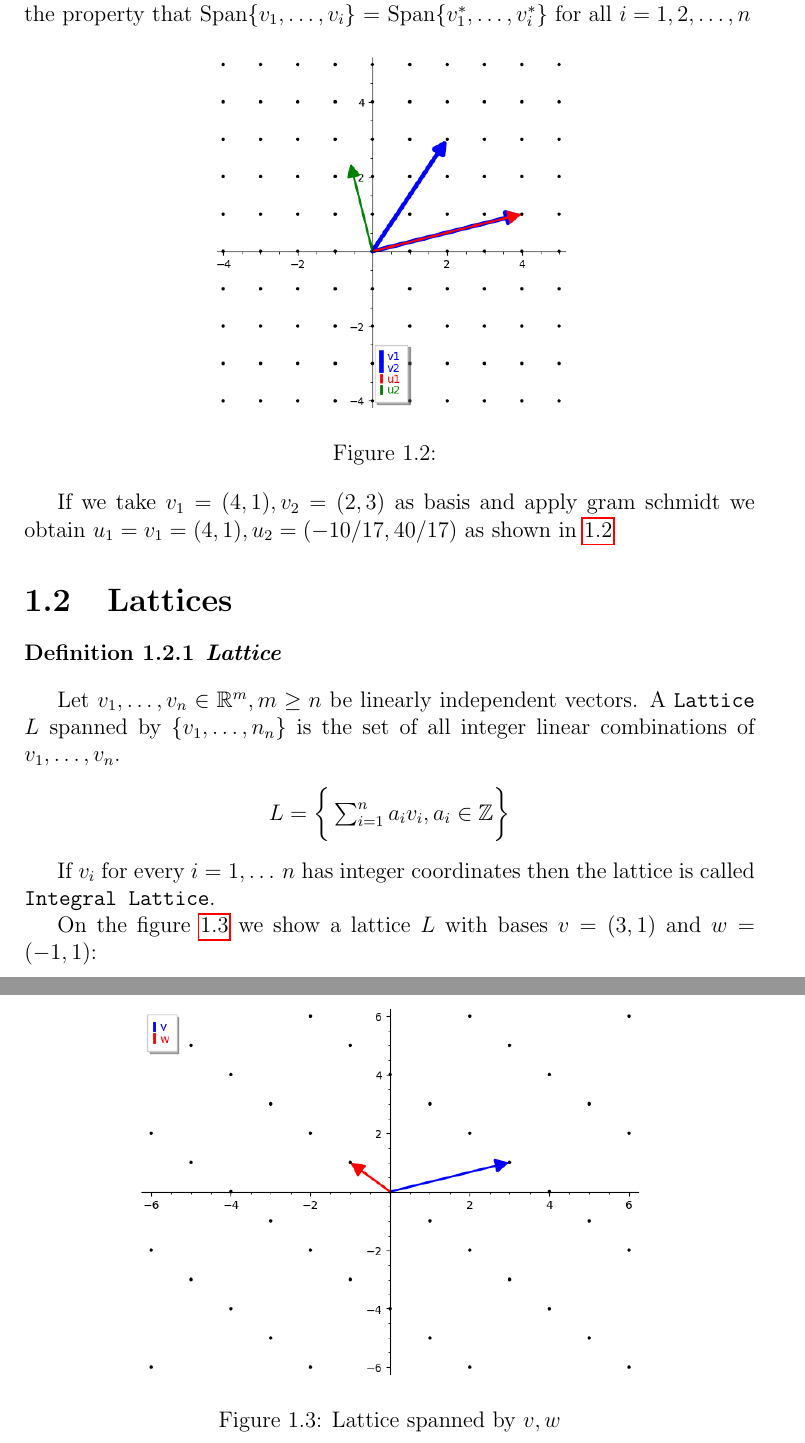
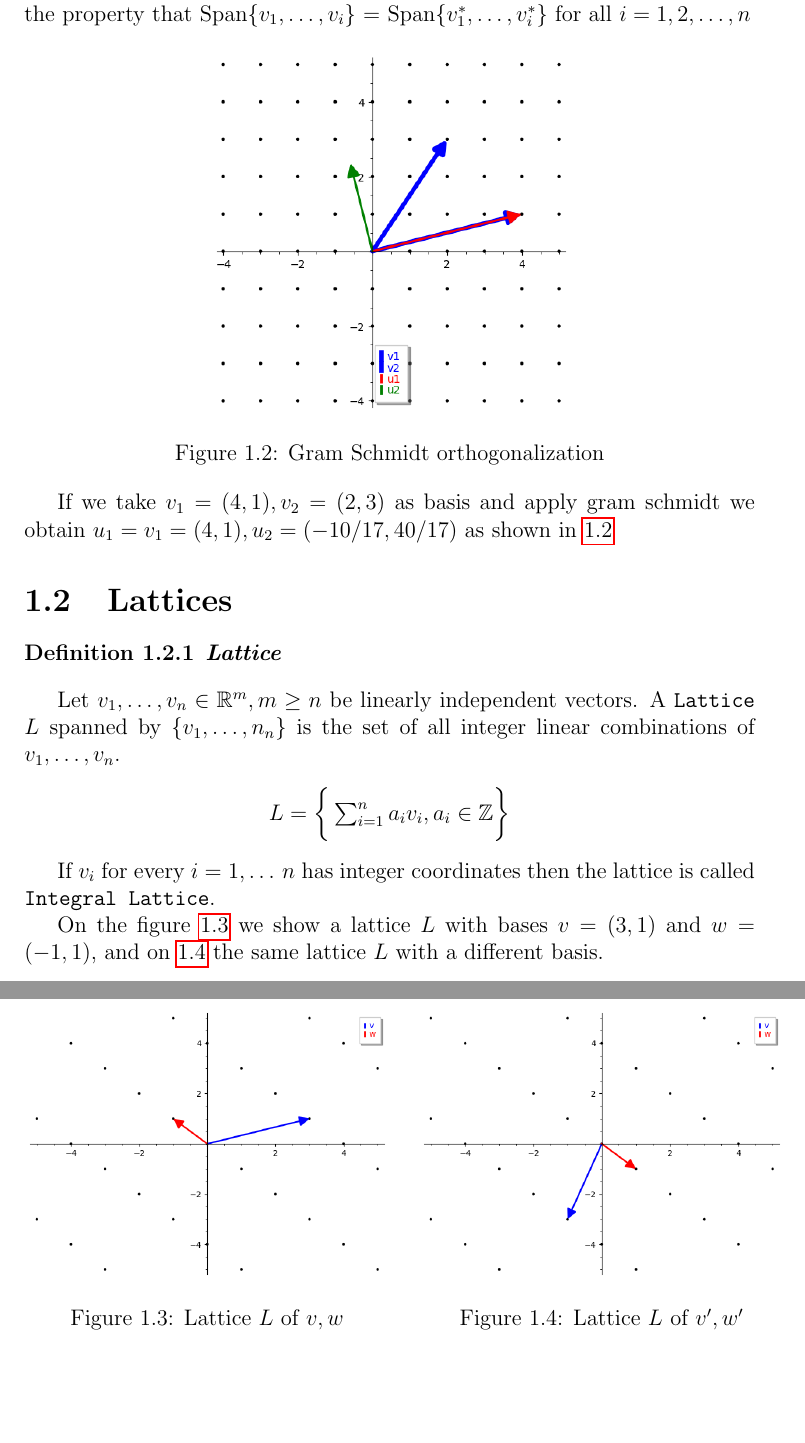
Before and after one commit to meowmeowxw/lattice-based-attacks, a LaTeX document (paper.tex): two parts of pages 5 and 6 of 10, joined at a grey line, cut so that both start at the same text, the shorter picture padded with empty space. Compiled offline with pdfLaTeX.

Commit message:
Update lattices description and plot

```diff
--- a/paper.tex
+++ b/paper.tex
@@ -141,7 +141,7 @@ The two bases have the property that Span$\{v_1,\ldots,v_i\}$ = Span$\{v_1^*,\ld
 \begin{figure}[htpb]
     \centering
     \includegraphics[width=0.5\textwidth]{./img/gram_schmidt.png}
-    \caption{}
+    \caption{Gram Schmidt orthogonalization}
     \label{fig:gram_schmidt}
 \end{figure}
 
@@ -163,15 +163,28 @@ all integer linear combinations of $v_1,\ldots,v_n$.
 If $v_i$ for every $i = 1,\ldots\,n$ has integer coordinates then the lattice is
 called \texttt{Integral Lattice}.
 
-On the figure \ref{fig:lattice1} we show a lattice $L$ with bases $v=(3, 1)$ and $w=(-1, 1)$:
+On the figure \ref{fig:lattice0} we show a lattice $L$ with bases $v=(3, 1)$ and $w=(-1, 1)$, and on \ref{fig:lattice1} the same lattice $L$ with
+a different basis.
 
-\begin{figure}[!b]
-    \centering
-    \includegraphics[width=0.7\textwidth]{./img/lattice.png}
-    \caption{Lattice spanned by $v, w$}
-    \label{fig:lattice1}
+\begin{figure}[!tbp]
+    \begin{minipage}[b]{0.50\textwidth}
+        \includegraphics[width=\textwidth]{./img/lattice_b0.png}
+        \caption{Lattice $L$ of $v, w$}
+        \label{fig:lattice0}
+    \end{minipage}
+    \hspace{\fill}
+    \hspace{\fill}
+    \hspace{\fill}
+    \hspace{\fill}
+    \hspace{\fill}
+    \begin{minipage}[b]{0.50\textwidth}
+        \includegraphics[width=\textwidth]{./img/lattice_b1.png}
+        \caption{Lattice $L$ of $v', w'$}
+        \label{fig:lattice1}
+    \end{minipage}
 \end{figure}
 
+% matrix([[0, 0, 1], [1, 1, 2], [1, 2, 1]])
 \chapter{LLL}
 
 \section{Purpose}
```
Also changed, not shown: img/lattice.png (deleted), img/lattice_b0.png (added), img/lattice_b1.png (added), paper.pdf.
